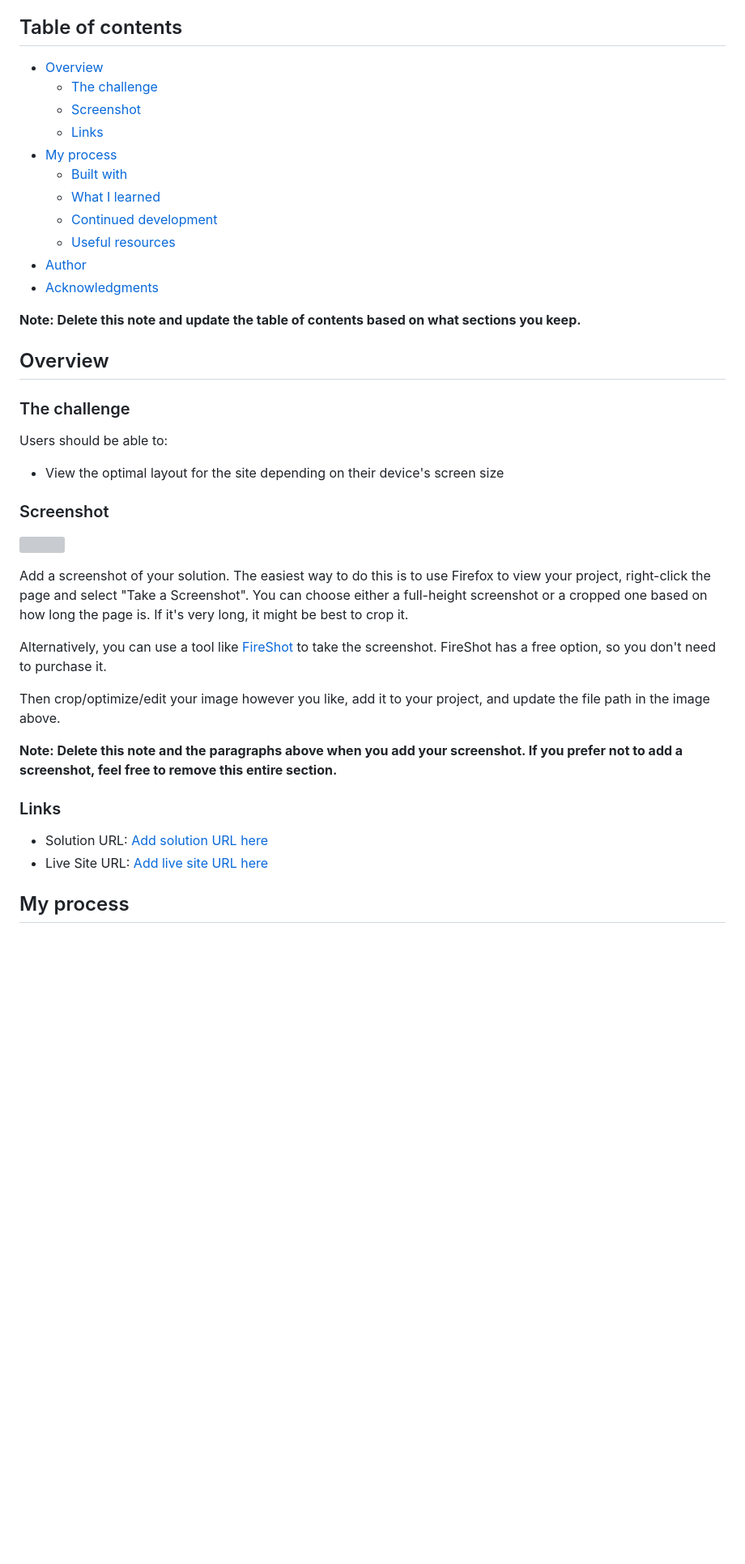
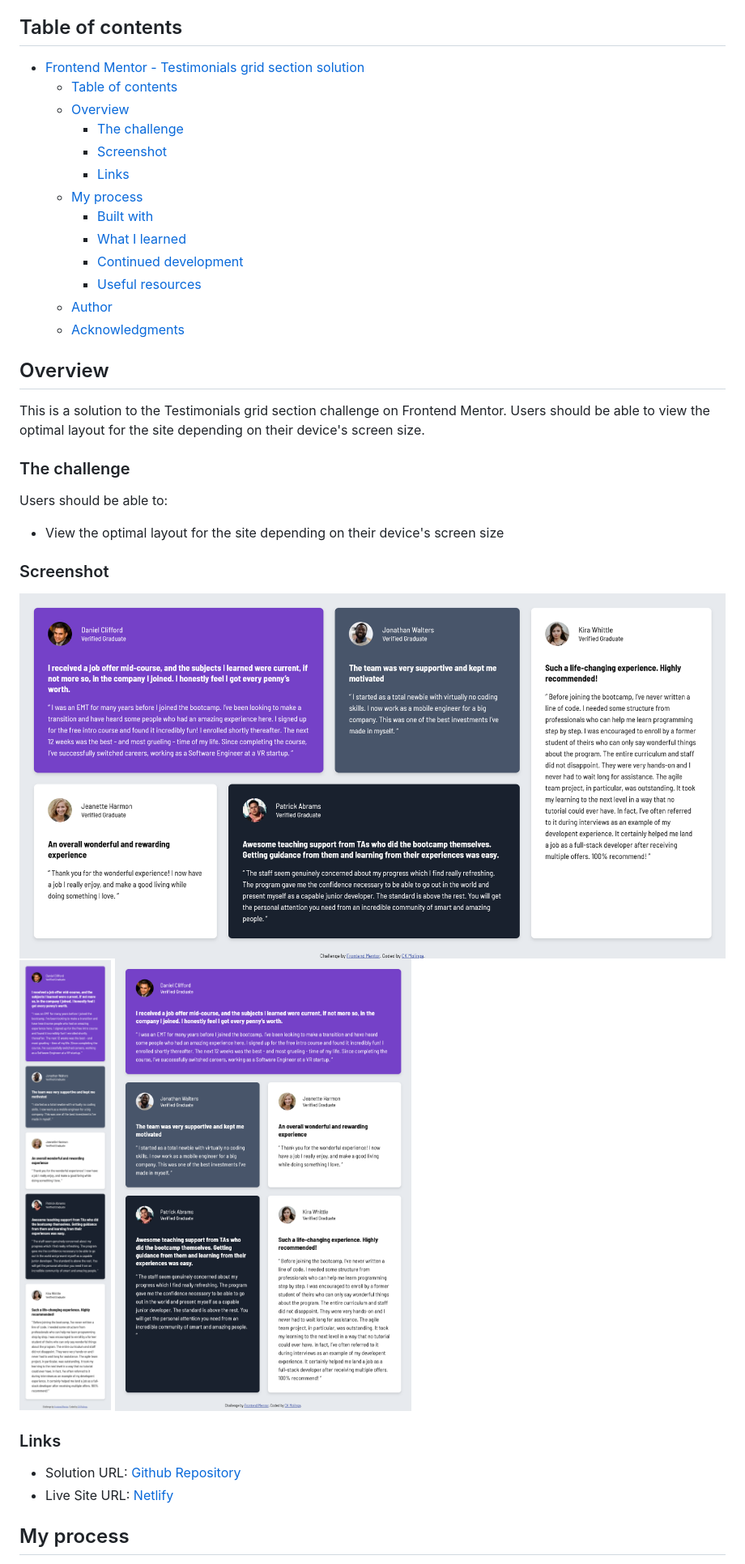
Before and after one commit to CKMolinga/Frontend-Mentor-Challenges, a Markdown page: testimonials-grid-section-main/README-template.md, the part around one of its changes. Shown at 81% size. Drawn GitHub-style; pictures changed too: testimonials-grid-section-main/screenshots/Desktop.png (added), testimonials-grid-section-main/screenshots/Mobile.png (added), testimonials-grid-section-main/screenshots/Tablet.png (added); blank space fills up the shorter version; grey boxes are pictures that could not be loaded.

Commit message:
completed project

```diff
--- a/testimonials-grid-section-main/README-template.md
+++ b/testimonials-grid-section-main/README-template.md
@@ -4,21 +4,23 @@ This is a solution to the [Testimonials grid section challenge on Frontend Mento
 
 ## Table of contents
 
-- [Overview](#overview)
-  - [The challenge](#the-challenge)
-  - [Screenshot](#screenshot)
-  - [Links](#links)
-- [My process](#my-process)
-  - [Built with](#built-with)
-  - [What I learned](#what-i-learned)
-  - [Continued development](#continued-development)
-  - [Useful resources](#useful-resources)
-- [Author](#author)
-- [Acknowledgments](#acknowledgments)
-
-**Note: Delete this note and update the table of contents based on what sections you keep.**
+- [Frontend Mentor - Testimonials grid section solution](#frontend-mentor---testimonials-grid-section-solution)
+  - [Table of contents](#table-of-contents)
+  - [Overview](#overview)
+    - [The challenge](#the-challenge)
+    - [Screenshot](#screenshot)
+    - [Links](#links)
+  - [My process](#my-process)
+    - [Built with](#built-with)
+    - [What I learned](#what-i-learned)
+    - [Continued development](#continued-development)
+    - [Useful resources](#useful-resources)
+  - [Author](#author)
+  - [Acknowledgments](#acknowledgments)
 
 ## Overview
+
+This is a solution to the Testimonials grid section challenge on Frontend Mentor. Users should be able to view the optimal layout for the site depending on their device's screen size.
 
 ### The challenge
 
@@ -28,19 +30,13 @@ Users should be able to:
 
 ### Screenshot
 
-![](./screenshot.jpg)
-
-Add a screenshot of your solution. The easiest way to do this is to use Firefox to view your project, right-click the page and select "Take a Screenshot". You can choose either a full-height screenshot or a cropped one based on how long the page is. If it's very long, it might be best to crop it.
-
-Alternatively, you can use a tool like [FireShot](https://getfireshot.com/) to take the screenshot. FireShot has a free option, so you don't need to purchase it.
-
-Then crop/optimize/edit your image however you like, add it to your project, and update the file path in the image above.
-
-**Note: Delete this note and the paragraphs above when you add your screenshot. If you prefer not to add a screenshot, feel free to remove this entire section.**
+![](./screenshots/Desktop.png)
+![](./screenshots/Mobile.png)
+![](./screenshots/Tablet.png)
 
 ### Links
 
-- Solution URL: [Add solution URL here](https://your-solution-url.com)
-- Live Site URL: [Add live site URL here](https://your-live-site-url.com)
+- Solution URL: [Github Repository](https://github.com/CKMolinga/Frontend-Mentor-Challenges/tree/main/testimonials-grid-section-main)
+- Live Site URL: [Netlify](https://testimonial-grid-charles.netlify.app/)
 
 ## My process
```
Also changed, not shown: other parts of testimonials-grid-section-main/README-template.md (+10 -42 lines).
